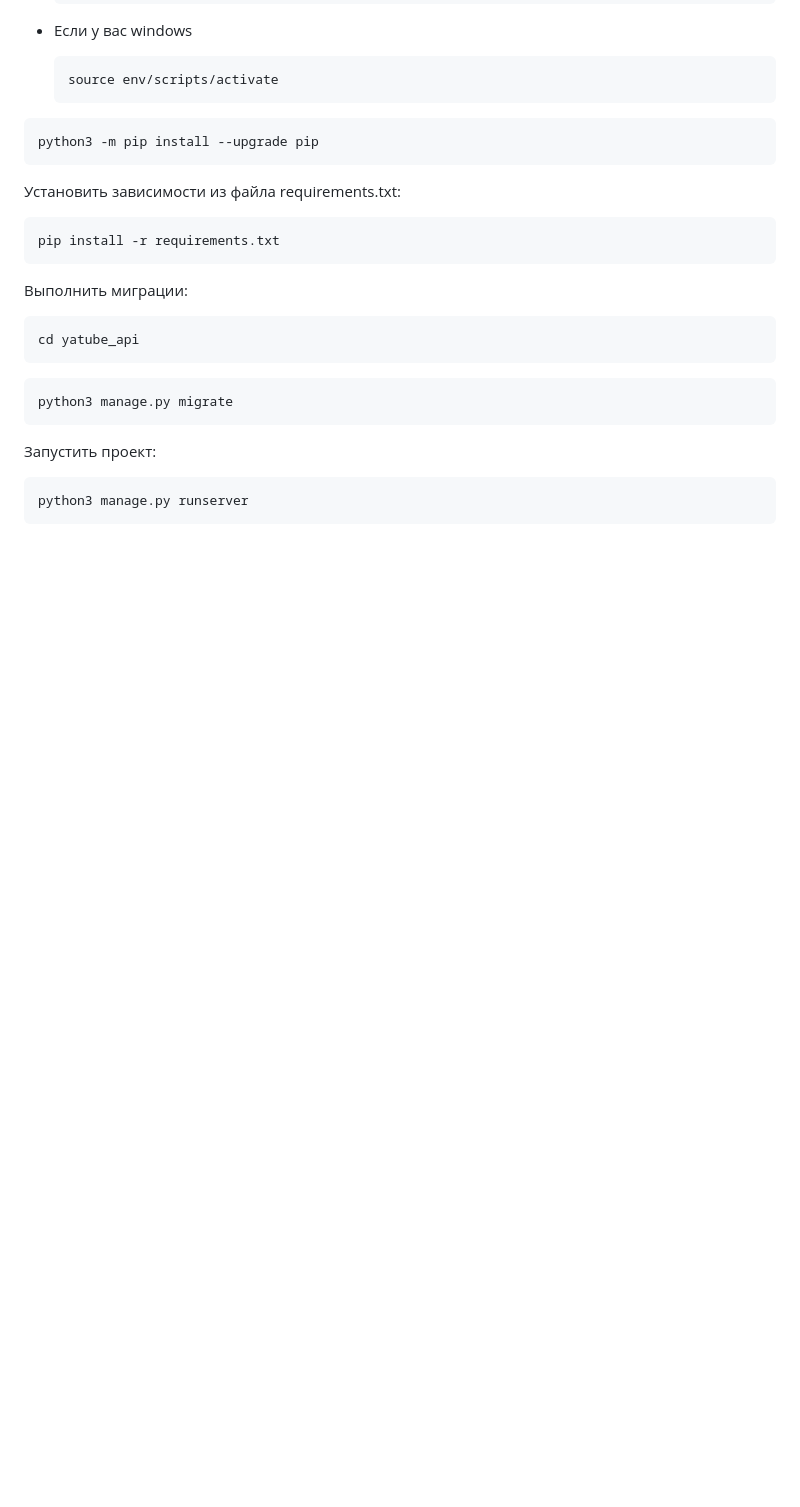
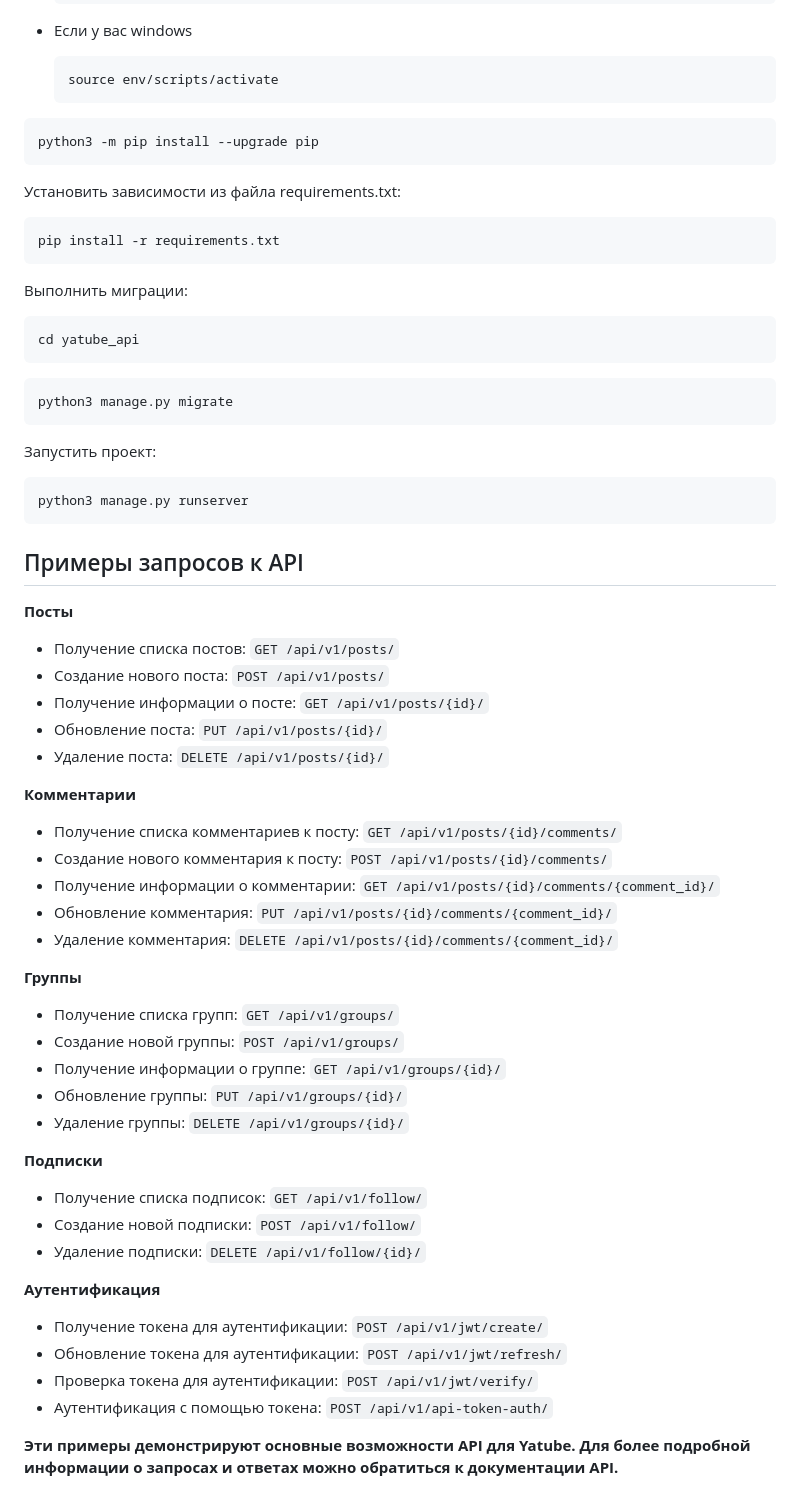
Before and after one commit to sealmu98/api_final_yatube, a Markdown page: README.md, the part around one of its changes. GitHub-like rendering; blank space fills up the shorter version.

````diff
--- a/README.md
+++ b/README.md
@@ -111,3 +80,38 @@ python3 manage.py migrate
 ```
 python3 manage.py runserver
 ```
+
+## Примеры запросов к API
+**Посты**
+* Получение списка постов: ```GET /api/v1/posts/```
+* Создание нового поста: ```POST /api/v1/posts/```
+* Получение информации о посте: ```GET /api/v1/posts/{id}/```
+* Обновление поста: ```PUT /api/v1/posts/{id}/```
+* Удаление поста: ```DELETE /api/v1/posts/{id}/```
+
+**Комментарии**
+* Получение списка комментариев к посту: ```GET /api/v1/posts/{id}/comments/```
+* Создание нового комментария к посту: ```POST /api/v1/posts/{id}/comments/```
+* Получение информации о комментарии: ```GET /api/v1/posts/{id}/comments/{comment_id}/```
+* Обновление комментария: ```PUT /api/v1/posts/{id}/comments/{comment_id}/```
+* Удаление комментария: ```DELETE /api/v1/posts/{id}/comments/{comment_id}/```
+
+**Группы**
+* Получение списка групп: ```GET /api/v1/groups/```
+* Создание новой группы: ```POST /api/v1/groups/```
+* Получение информации о группе: ```GET /api/v1/groups/{id}/```
+* Обновление группы: ```PUT /api/v1/groups/{id}/```
+* Удаление группы: ```DELETE /api/v1/groups/{id}/```
+
+**Подписки**
+* Получение списка подписок: ```GET /api/v1/follow/```
+* Создание новой подписки: ```POST /api/v1/follow/```
+* Удаление подписки: ```DELETE /api/v1/follow/{id}/```
+
+**Аутентификация**
+* Получение токена для аутентификации: ```POST /api/v1/jwt/create/```
+* Обновление токена для аутентификации: ```POST /api/v1/jwt/refresh/```
+* Проверка токена для аутентификации: ```POST /api/v1/jwt/verify/```
+* Аутентификация с помощью токена: ```POST /api/v1/api-token-auth/```
+
+**Эти примеры демонстрируют основные возможности API для Yatube. Для более подробной информации о запросах и ответах можно обратиться к документации API.**
````
Also changed, not shown: other parts of README.md (+10 -41 lines).
